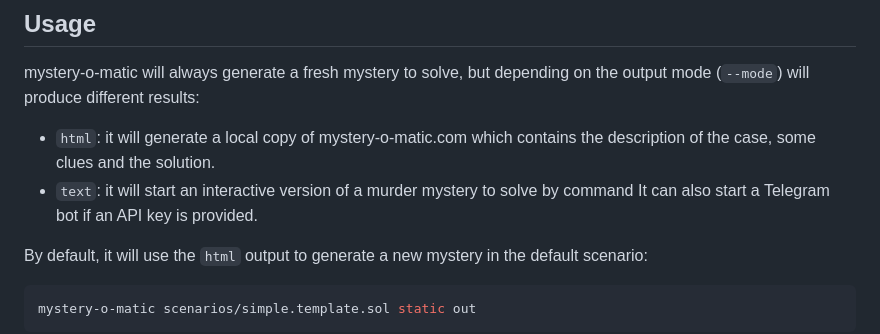
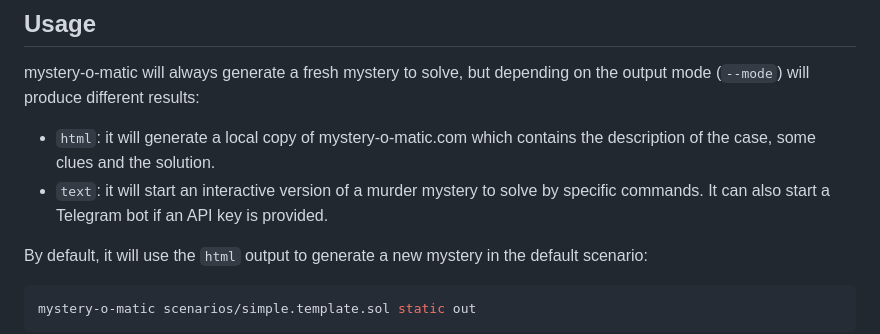
Before and after one commit to mystery-o-matic/mystery-o-matic.github.io, a Markdown page: README.md, the part around one of its changes. Drawn GitHub-style.

```diff
--- a/README.md
+++ b/README.md
@@ -36,7 +36,7 @@ mystery-o-matic requires the usage of [echidna](https://github.com/crytic/echidn
 mystery-o-matic will always generate a fresh mystery to solve, but depending on the output mode (`--mode`) will produce different results:
 
 * `html`: it will generate a local copy of mystery-o-matic.com which contains the description of the case, some clues and the solution.
-* `text`: it will start an interactive version of a murder mystery to solve by command It can also start a Telegram bot if an API key is provided.
+* `text`: it will start an interactive version of a murder mystery to solve by specific commands. It can also start a Telegram bot if an API key is provided.
 
 By default, it will use the `html` output to generate a new mystery in the default scenario:
 
```
Also changed, not shown: other parts of README.md (+2 -2 lines).
